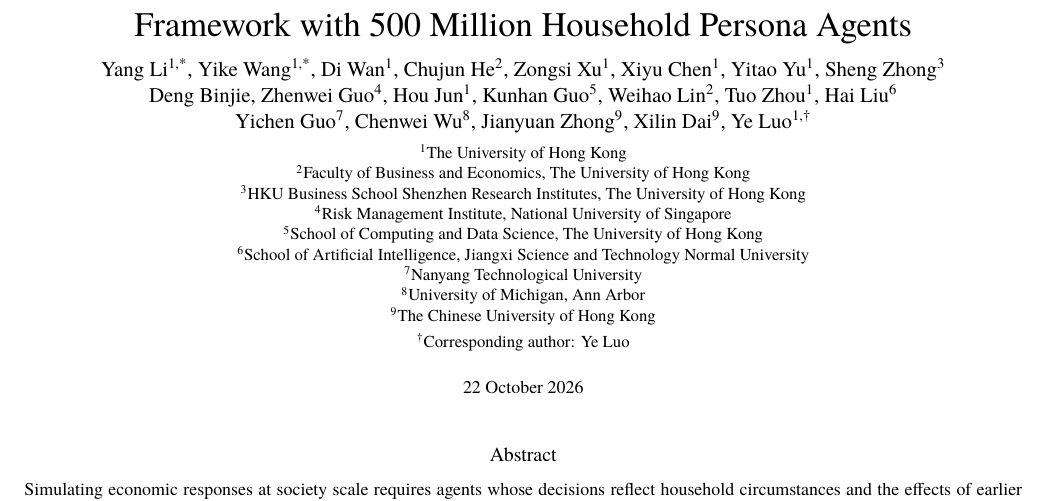
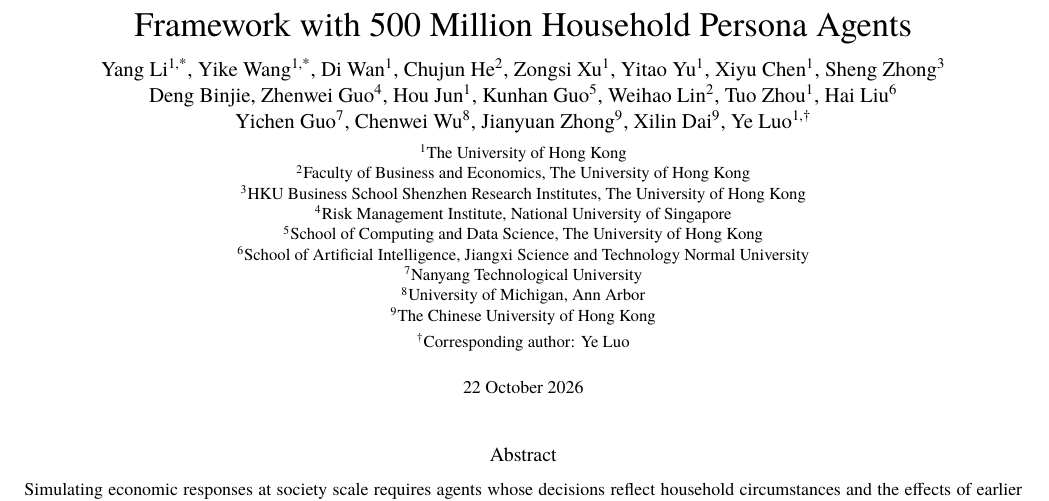
Before and after one commit to KataDavidXD/s2-mas, a LaTeX document (paper/main.tex): part of page 1 of 59, cut so that both start at the same text. Compiled offline with XeLaTeX.

Commit message:
Place Yitao Yu immediately before Xiyu Chen

```diff
--- a/paper/main.tex
+++ b/paper/main.tex
@@ -8,7 +8,7 @@
 \usepackage{graphicx,booktabs,tabularx,caption,hyperref,xcolor,placeins}
 \definecolor{ink}{HTML}{172A3A}
 \definecolor{linkink}{HTML}{12685E}
-\hypersetup{colorlinks=true,linkcolor=linkink,urlcolor=linkink,pdftitle={S²-MAS: A Society-Scale Multi-Agent Simulation Framework with 500 Million Household Persona Agents},pdfauthor={Yang Li, Yike Wang, Di Wan, Chujun He, Zongsi Xu, Xiyu Chen, Yitao Yu, Sheng Zhong, Deng Binjie, Zhenwei Guo, Hou Jun, Kunhan Guo, Weihao Lin, Tuo Zhou, Hai Liu, Yichen Guo, Chenwei Wu, Jianyuan Zhong, Xilin Dai, Ye Luo}}
+\hypersetup{colorlinks=true,linkcolor=linkink,urlcolor=linkink,pdftitle={S²-MAS: A Society-Scale Multi-Agent Simulation Framework with 500 Million Household Persona Agents},pdfauthor={Yang Li, Yike Wang, Di Wan, Chujun He, Zongsi Xu, Yitao Yu, Xiyu Chen, Sheng Zhong, Deng Binjie, Zhenwei Guo, Hou Jun, Kunhan Guo, Weihao Lin, Tuo Zhou, Hai Liu, Yichen Guo, Chenwei Wu, Jianyuan Zhong, Xilin Dai, Ye Luo}}
 \setlength{\columnsep}{6.5mm}
 \setlength{\parindent}{1em}
 \setlength{\parskip}{0pt}
@@ -44,7 +44,7 @@
 {\LARGE S\textsuperscript{2}-MAS: A Society-Scale Multi-Agent Simulation\\Framework with 500 Million Household Persona Agents\par}
 \vspace{7pt}
 {\fontsize{10.5}{13}\selectfont
-Yang~Li\textsuperscript{1,*}, Yike~Wang\textsuperscript{1,*}, Di~Wan\textsuperscript{1}, Chujun~He\textsuperscript{2}, Zongsi~Xu\textsuperscript{1}, Xiyu~Chen\textsuperscript{1}, Yitao~Yu\textsuperscript{1}, Sheng~Zhong\textsuperscript{3}\par
+Yang~Li\textsuperscript{1,*}, Yike~Wang\textsuperscript{1,*}, Di~Wan\textsuperscript{1}, Chujun~He\textsuperscript{2}, Zongsi~Xu\textsuperscript{1}, Yitao~Yu\textsuperscript{1}, Xiyu~Chen\textsuperscript{1}, Sheng~Zhong\textsuperscript{3}\par
 Deng~Binjie, Zhenwei~Guo\textsuperscript{4}, Hou~Jun\textsuperscript{1}, Kunhan~Guo\textsuperscript{5}, Weihao~Lin\textsuperscript{2}, Tuo~Zhou\textsuperscript{1}, Hai~Liu\textsuperscript{6}\par
 Yichen~Guo\textsuperscript{7}, Chenwei~Wu\textsuperscript{8}, Jianyuan~Zhong\textsuperscript{9}, Xilin~Dai\textsuperscript{9}, Ye~Luo\textsuperscript{1,\textdagger}\par
 }\vspace{5pt}
```
Also changed, not shown: docs/system1-financial-qa-comparison-20261014/MODEL_SOURCES.md (+1 -1 lines), README.md, README_ZH.md, paper/README.md, paper/S2_MAS_Paper.pdf, paper/main.tex (2 more changed lines).
